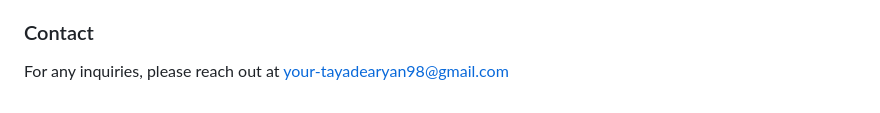
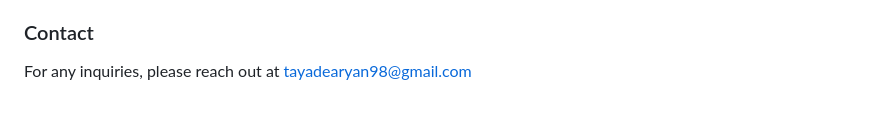
Before and after one commit to aryan12072002/Weather-forcasting, a Markdown page: README.md, the part around the change. Drawn GitHub-style.

```diff
--- a/README.md
+++ b/README.md
@@ -123,4 +123,4 @@ Contributions are welcome! To contribute:
 
 ### Contact
 
-For any inquiries, please reach out at your-tayadearyan98@gmail.com
+For any inquiries, please reach out at tayadearyan98@gmail.com
```
